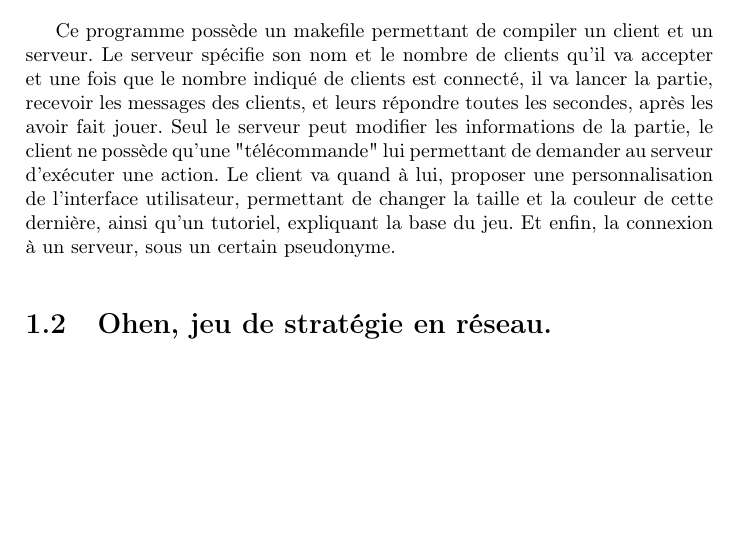
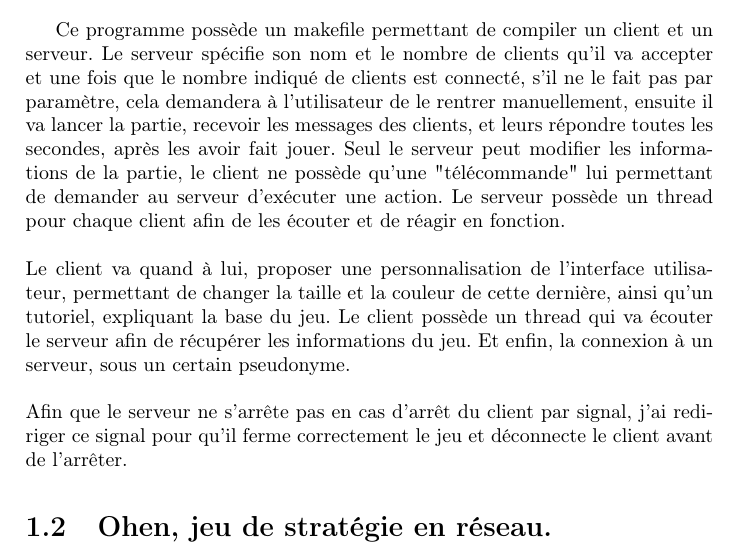
Before and after one commit to hedocode/ohen, a LaTeX book (Documentation.tex): part of page 5 of 6, cut so that both start at the same text, the shorter picture padded with empty space. Compiled offline with pdfLaTeX; the source files are stored in an older character set and shown here as Unicode.

Commit message:
Documentation update.

```diff
--- a/Documentation.tex
+++ b/Documentation.tex
@@ -16,8 +16,9 @@
 \chapter{Description}
 \section{Un programme "serveur / client".}
 Ce programme possède un makefile permettant de compiler un client et un serveur.
-Le serveur spécifie son nom et le nombre de clients qu'il va accepter et une fois que le nombre indiqué de clients est connecté, il va lancer la partie, recevoir les messages des clients, et leurs répondre toutes les secondes, après les avoir fait jouer. Seul le serveur peut modifier les informations de la partie, le client ne possède qu'une "télécommande" lui permettant de demander au serveur d'exécuter une action.
-Le client va quand à lui, proposer une personnalisation de l'interface utilisateur, permettant de changer la taille et la couleur de cette dernière, ainsi qu'un tutoriel, expliquant la base du jeu. Et enfin, la connexion à un serveur, sous un certain pseudonyme.
+Le serveur spécifie son nom et le nombre de clients qu'il va accepter et une fois que le nombre indiqué de clients est connecté, s'il ne le fait pas par paramètre, cela demandera à l'utilisateur de le rentrer manuellement, ensuite il va lancer la partie, recevoir les messages des clients, et leurs répondre toutes les secondes, après les avoir fait jouer. Seul le serveur peut modifier les informations de la partie, le client ne possède qu'une "télécommande" lui permettant de demander au serveur d'exécuter une action. Le serveur possède un thread pour chaque client afin de les écouter et de réagir en fonction.\\\\
+Le client va quand à lui, proposer une personnalisation de l'interface utilisateur, permettant de changer la taille et la couleur de cette dernière, ainsi qu'un tutoriel, expliquant la base du jeu. Le client possède un thread qui va écouter le serveur afin de récupérer les informations du jeu. Et enfin, la connexion à un serveur, sous un certain pseudonyme.\\\\
+Afin que le serveur ne s'arrête pas en cas d'arrêt du client par signal, j'ai rediriger ce signal pour qu'il ferme correctement le jeu et déconnecte le client avant de l'arrêter.
 \section{Ohen, jeu de stratégie en réseau.}
 Dans une partie d'Ohen, tout les joueurs possèdent de la vie et du Ohen.
 Quand la vie d'un joueur tombe à zéro, il meurt et ne peut plus jouer.
```
Also changed, not shown: Documentation.pdf, 3 other files.
